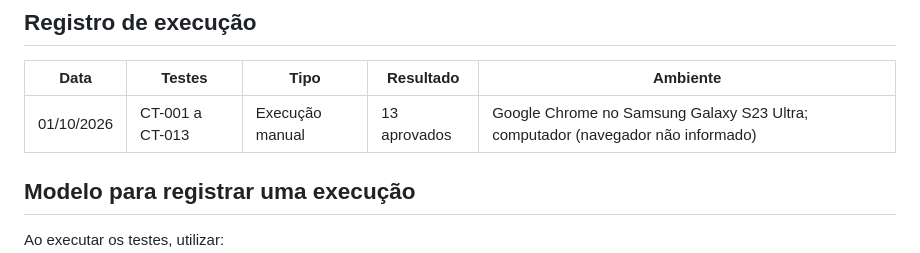
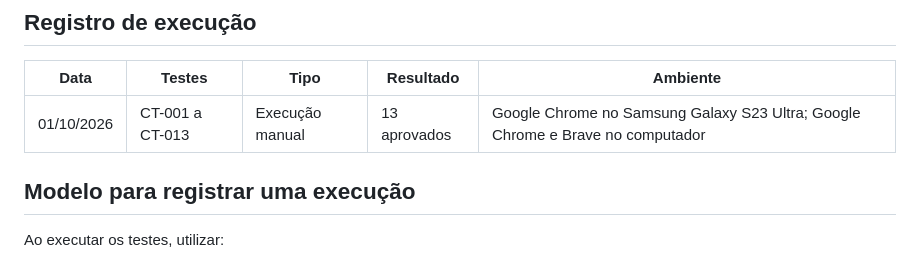
Before and after one commit to Wendel-Junio/landing-assistencia, a Markdown page: docs/casos-de-teste.md, the part around the change. GitHub-like rendering.

Commit message:
docs: completa navegadores da execução de testes

```diff
--- a/docs/casos-de-teste.md
+++ b/docs/casos-de-teste.md
@@ -52,7 +52,7 @@ Este documento descreve os principais cenários funcionais, responsivos e de ace
 
 | Data | Testes | Tipo | Resultado | Ambiente |
 |---|---|---|---|---|
-| 01/10/2026 | CT-001 a CT-013 | Execução manual | 13 aprovados | Google Chrome no Samsung Galaxy S23 Ultra; computador (navegador não informado) |
+| 01/10/2026 | CT-001 a CT-013 | Execução manual | 13 aprovados | Google Chrome no Samsung Galaxy S23 Ultra; Google Chrome e Brave no computador |
 
 ## Modelo para registrar uma execução
 
```
